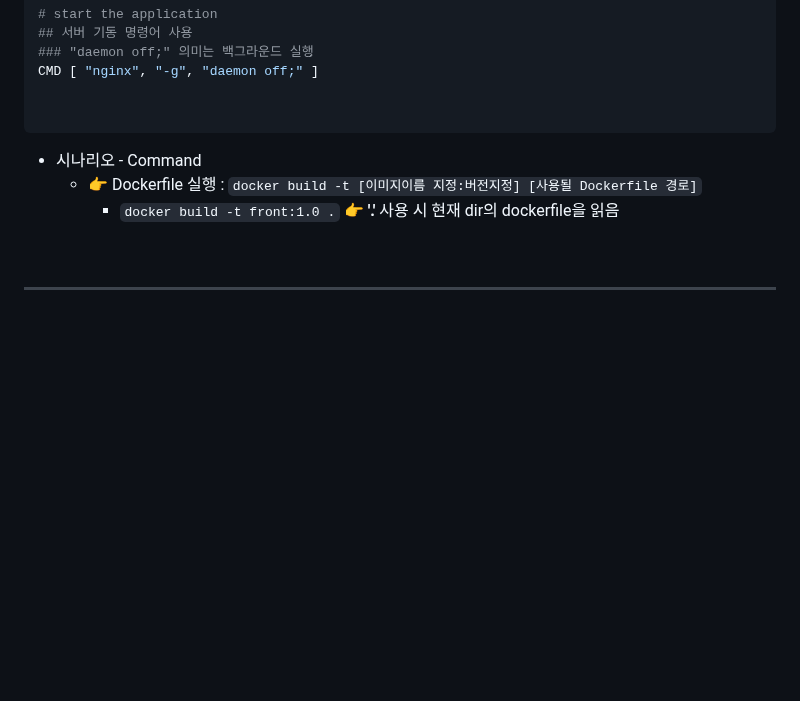
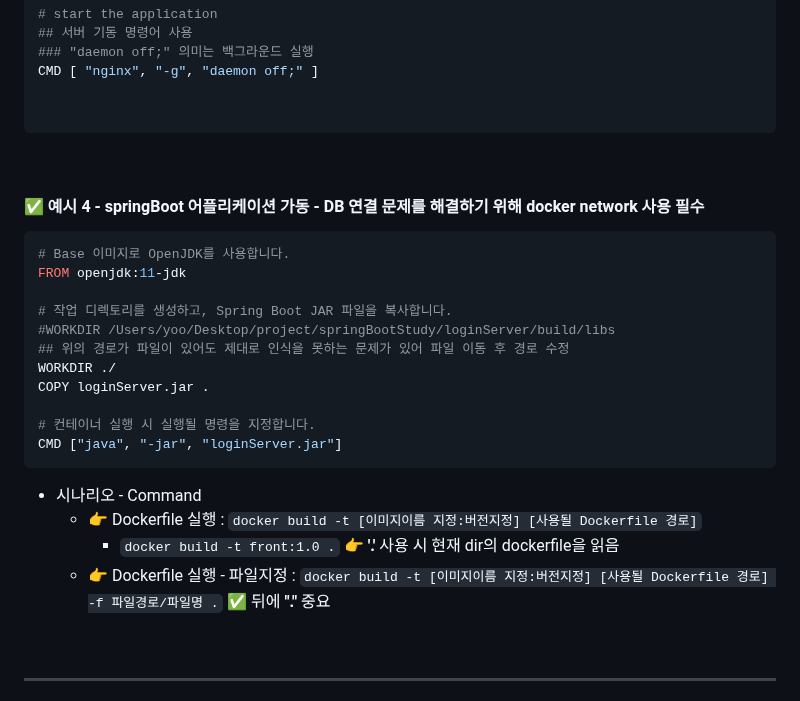
Before and after one commit to edel1212/dockerStudy, a Markdown page: README.md, the part around the change. Rendered like a GitHub page; blank space fills up the shorter version.

Commit message:
dockerfile 예시 추가

````diff
--- a/README.md
+++ b/README.md
@@ -233,9 +233,28 @@ CMD [ "nginx", "-g", "daemon off;" ]
 
 ```
 
+<br/>
+
+#### ✅ 예시 4 - springBoot 어플리케이션 가동 - DB 연결 문제를 해결하기 위해 docker network 사용 필수
+```properties
+# Base 이미지로 OpenJDK를 사용합니다.
+FROM openjdk:11-jdk
+
+# 작업 디렉토리를 생성하고, Spring Boot JAR 파일을 복사합니다.
+#WORKDIR /Users/yoo/Desktop/project/springBootStudy/loginServer/build/libs
+## 위의 경로가 파일이 있어도 제대로 인식을 못하는 문제가 있어 파일 이동 후 경로 수정
+WORKDIR ./
+COPY loginServer.jar .
+
+# 컨테이너 실행 시 실행될 명령을 지정합니다.
+CMD ["java", "-jar", "loginServer.jar"]
+```
+
+
 - 시나리오 - Command
   - 👉 Dockerfile 실행 : `docker build -t [이미지이름 지정:버전지정] [사용될 Dockerfile 경로]`
     - `docker build -t front:1.0 .`  👉  **'.'** 사용 시 현재 dir의 dockerfile을 읽음
+  - 👉 Dockerfile 실행 - 파일지정 : `docker build -t [이미지이름 지정:버전지정] [사용될 Dockerfile 경로] -f 파일경로/파일명 .` ✅ 뒤에 **"."** 중요
 
 
 <br/>
````
